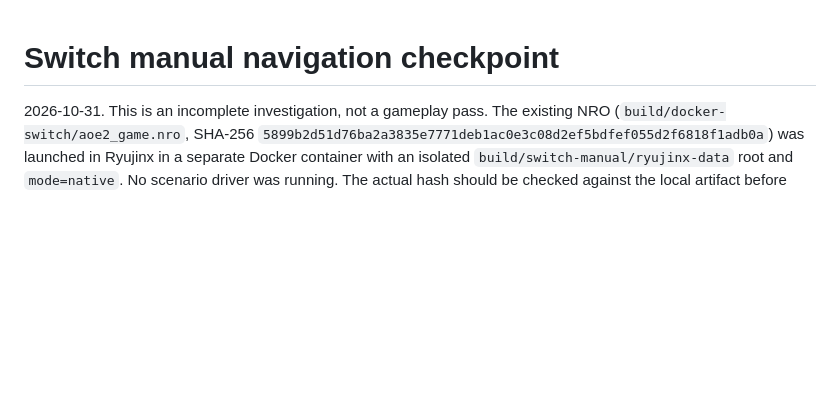
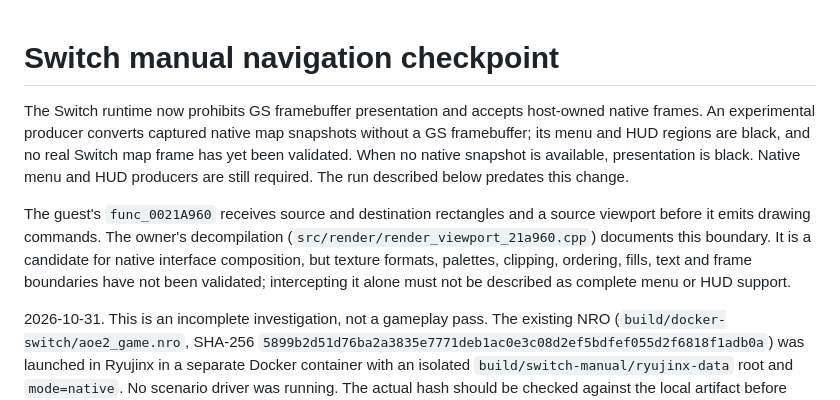
Before and after one commit to samuelcaldas/aoe2-ps2-recomp, a Markdown page: docs/switch-manual-navigation-checkpoint.md, the part around the change. Rendered like a GitHub page; blank space fills up the shorter version.

```diff
--- a/docs/switch-manual-navigation-checkpoint.md
+++ b/docs/switch-manual-navigation-checkpoint.md
@@ -1,4 +1,18 @@
 # Switch manual navigation checkpoint
+
+The Switch runtime now prohibits GS framebuffer presentation and accepts
+host-owned native frames. An experimental producer converts captured native
+map snapshots without a GS framebuffer; its menu and HUD regions are black,
+and no real Switch map frame has yet been validated. When no native snapshot
+is available, presentation is black. Native menu and HUD producers are still
+required. The run described below predates this change.
+
+The guest's `func_0021A960` receives source and destination rectangles and a
+source viewport before it emits drawing commands. The owner's decompilation
+(`src/render/render_viewport_21a960.cpp`) documents this boundary. It is a
+candidate for native interface composition, but texture formats, palettes,
+clipping, ordering, fills, text and frame boundaries have not been validated;
+intercepting it alone must not be described as complete menu or HUD support.
 
 2026-10-31. This is an incomplete investigation, not a gameplay pass. The
 existing NRO (`build/docker-switch/aoe2_game.nro`, SHA-256
```
Also changed, not shown: docs/plans/expanded-viewport-native-implementation.md (+18 -0 lines).
